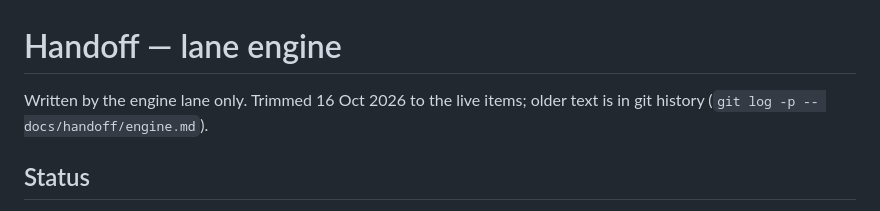
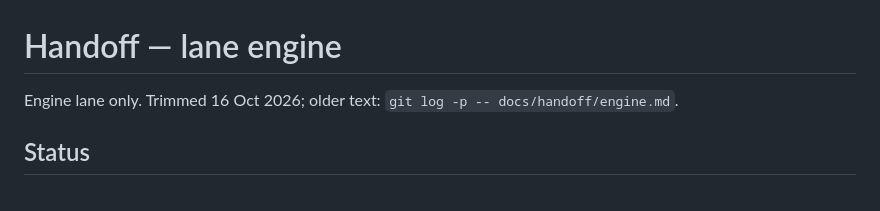
Before and after one commit to kevinleonj/reel-studio, a Markdown page: docs/handoff/engine.md, the part around the change. GitHub-like rendering.

Commit message:
chore(auto): edit docs/handoff/engine.md
Automated atomic commit created by the Claude Code PostToolUse hook.

Claude-Atomic-Commit: true
Claude-Hook-Tool: Edit
Claude-Session-Id: e7a35d8a-5742-41ce-96c2-703d2bfa26d3

```diff
--- a/docs/handoff/engine.md
+++ b/docs/handoff/engine.md
@@ -1,7 +1,6 @@
 # Handoff — lane engine
 
-Written by the engine lane only. Trimmed 16 Oct 2026 to the live items; older text is in git
-history (`git log -p -- docs/handoff/engine.md`).
+Engine lane only. Trimmed 16 Oct 2026; older text: `git log -p -- docs/handoff/engine.md`.
 
 ## Status
 - STEP-04 closed by Kevin's decision (13 Oct, D79): ship the new engine to the friends beta, no
```
